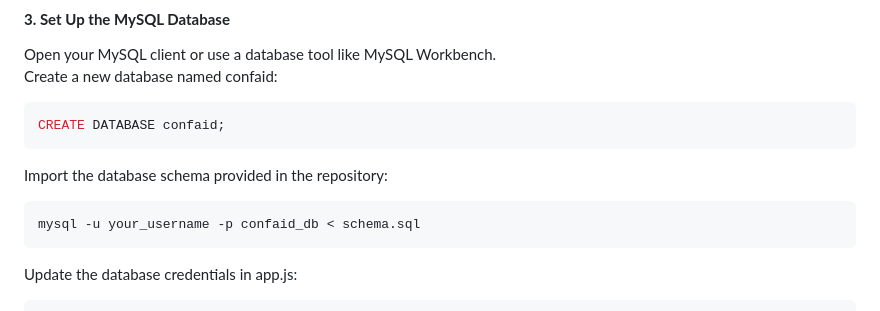
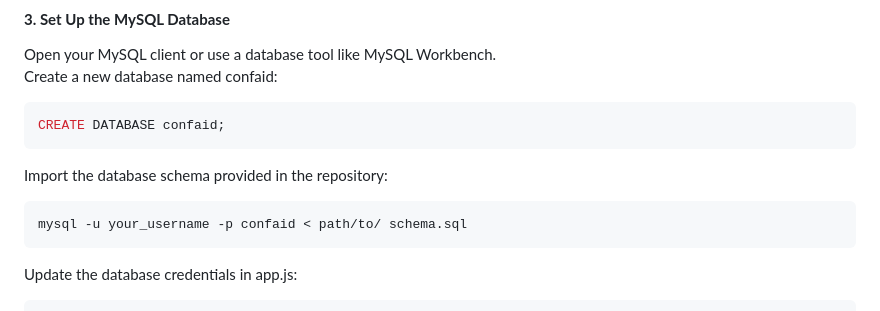
Before and after one commit to helseylovescode/CONFAID, a Markdown page: README.md, the part around the change. Drawn GitHub-style.

````diff
--- a/README.md
+++ b/README.md
@@ -65,7 +65,7 @@ CREATE DATABASE confaid;
 ```
 Import the database schema provided in the repository:
 ```bash
-mysql -u your_username -p confaid_db < schema.sql
+mysql -u your_username -p confaid < path/to/ schema.sql
 ```
 Update the database credentials in app.js:
 ```javascript
````
